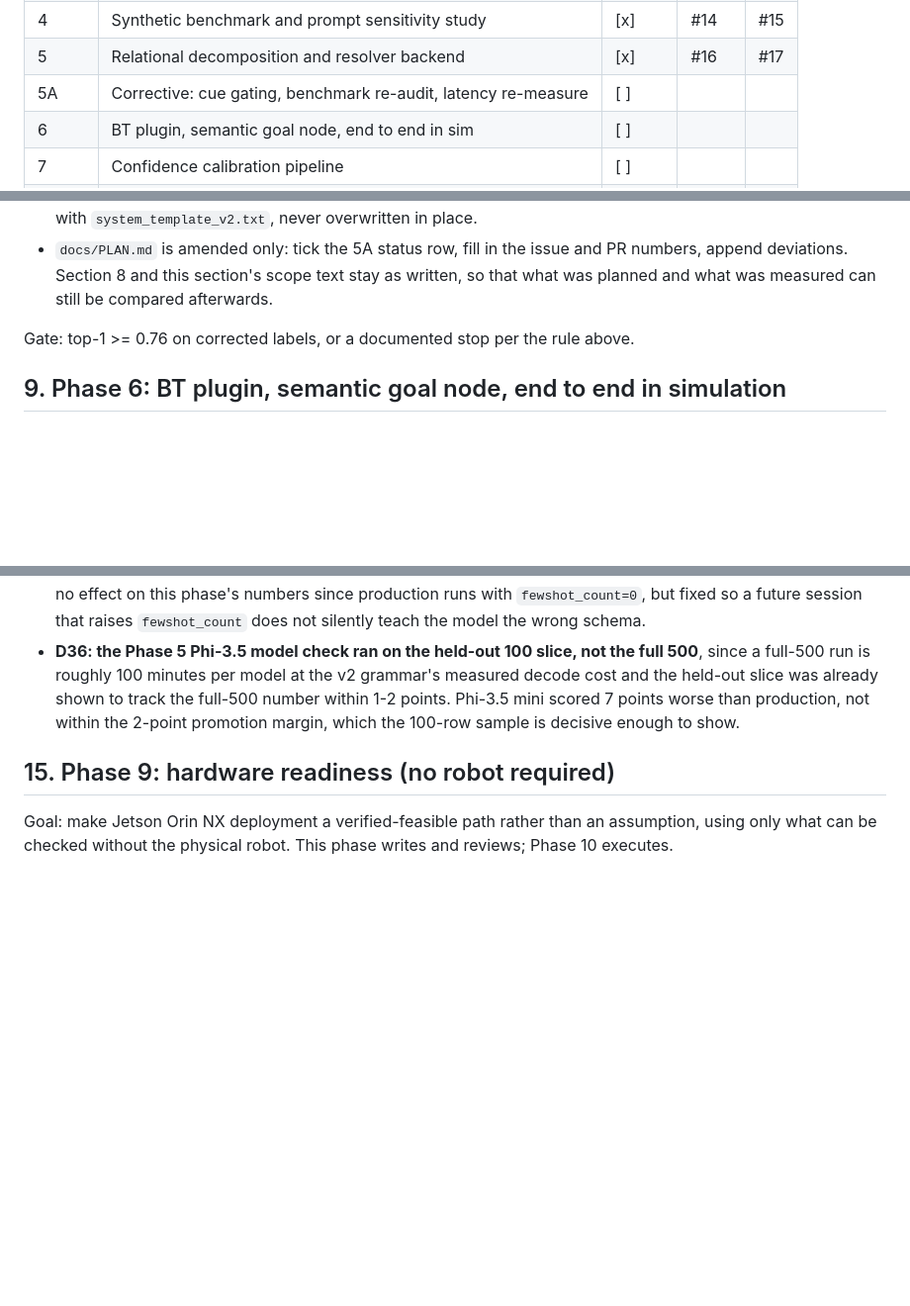
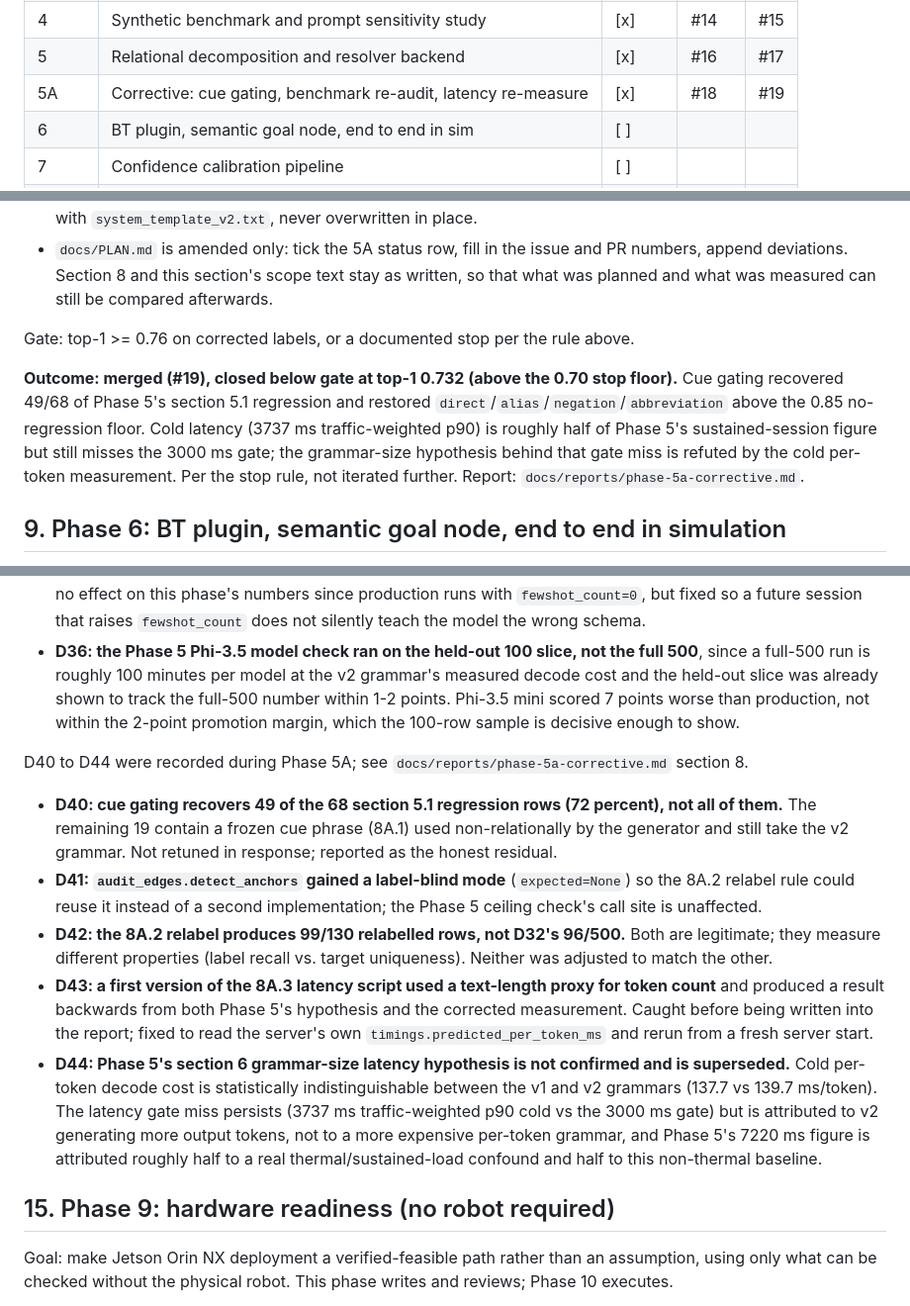
Before and after one commit to kanadb004/safenav-llm-ros-waypoint, a Markdown page: docs/PLAN.md, 3 parts joined by grey strips. Shown at 99% size. Drawn GitHub-style; blank space fills up the shorter version.

Commit message:
docs: record phase 5a status and deviations D40-D44

```diff
--- a/docs/PLAN.md
+++ b/docs/PLAN.md
@@ -22,7 +22,7 @@ Status legend: `[ ]` not started, `[~]` in progress, `[x]` merged to main.
 | 3 | LLM resolver prototype (Python, GBNF) | [x] | #9 | #10 |
 | 4 | Synthetic benchmark and prompt sensitivity study | [x] | #14 | #15 |
 | 5 | Relational decomposition and resolver backend | [x] | #16 | #17 |
-| 5A | Corrective: cue gating, benchmark re-audit, latency re-measure | [ ] | | |
+| 5A | Corrective: cue gating, benchmark re-audit, latency re-measure | [x] | #18 | #19 |
 | 6 | BT plugin, semantic goal node, end to end in sim | [ ] | | |
 | 7 | Confidence calibration pipeline | [ ] | | |
 | 8 | E2E validation, ablations, final results | [ ] | | |
@@ -557,6 +557,14 @@ was kept when v2 replaced it (`docs/archive/`) and the way section 8 was kept wh
 
 Gate: top-1 >= 0.76 on corrected labels, or a documented stop per the rule above.
 
+**Outcome: merged (#19), closed below gate at top-1 0.732 (above the 0.70 stop floor).**
+Cue gating recovered 49/68 of Phase 5's section 5.1 regression and restored
+`direct`/`alias`/`negation`/`abbreviation` above the 0.85 no-regression floor. Cold latency
+(3737 ms traffic-weighted p90) is roughly half of Phase 5's sustained-session figure but still
+misses the 3000 ms gate; the grammar-size hypothesis behind that gate miss is refuted by the
+cold per-token measurement. Per the stop rule, not iterated further. Report:
+`docs/reports/phase-5a-corrective.md`.
+
 ## 9. Phase 6: BT plugin, semantic goal node, end to end in simulation
 
 Goal: `SemanticNavigateToPose` as a native Nav2 BT node, the operator facing goal node, the
@@ -1015,6 +1023,30 @@ the Phase 5A corrective replan.
   points. Phi-3.5 mini scored 7 points worse than production, not within the 2-point
   promotion margin, which the 100-row sample is decisive enough to show.
 
+D40 to D44 were recorded during Phase 5A; see `docs/reports/phase-5a-corrective.md` section 8.
+
+- **D40: cue gating recovers 49 of the 68 section 5.1 regression rows (72 percent), not all
+  of them.** The remaining 19 contain a frozen cue phrase (8A.1) used non-relationally by the
+  generator and still take the v2 grammar. Not retuned in response; reported as the honest
+  residual.
+- **D41: `audit_edges.detect_anchors` gained a label-blind mode** (`expected=None`) so the
+  8A.2 relabel rule could reuse it instead of a second implementation; the Phase 5 ceiling
+  check's call site is unaffected.
+- **D42: the 8A.2 relabel produces 99/130 relabelled rows, not D32's 96/500.** Both are
+  legitimate; they measure different properties (label recall vs. target uniqueness). Neither
+  was adjusted to match the other.
+- **D43: a first version of the 8A.3 latency script used a text-length proxy for token count**
+  and produced a result backwards from both Phase 5's hypothesis and the corrected
+  measurement. Caught before being written into the report; fixed to read the server's own
+  `timings.predicted_per_token_ms` and rerun from a fresh server start.
+- **D44: Phase 5's section 6 grammar-size latency hypothesis is not confirmed and is
+  superseded.** Cold per-token decode cost is statistically indistinguishable between the v1
+  and v2 grammars (137.7 vs 139.7 ms/token). The latency gate miss persists (3737 ms
+  traffic-weighted p90 cold vs the 3000 ms gate) but is attributed to v2 generating more
+  output tokens, not to a more expensive per-token grammar, and Phase 5's 7220 ms figure is
+  attributed roughly half to a real thermal/sustained-load confound and half to this
+  non-thermal baseline.
+
 ## 15. Phase 9: hardware readiness (no robot required)
 
 Goal: make Jetson Orin NX deployment a verified-feasible path rather than an assumption, using
```
